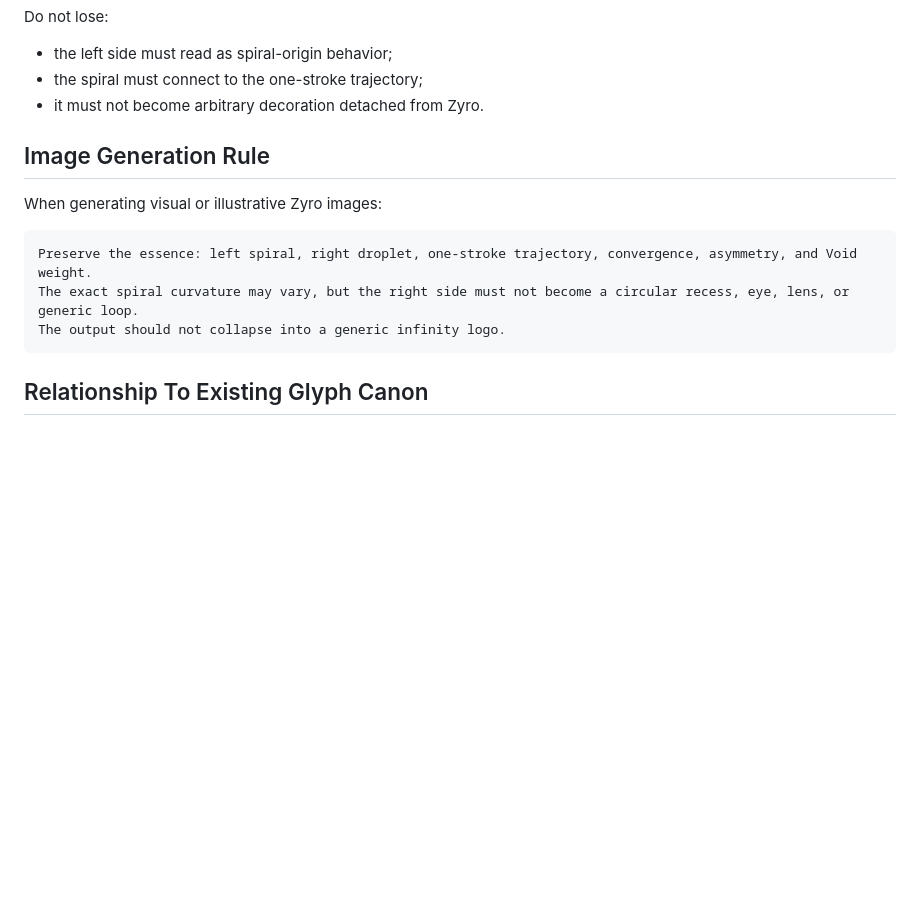
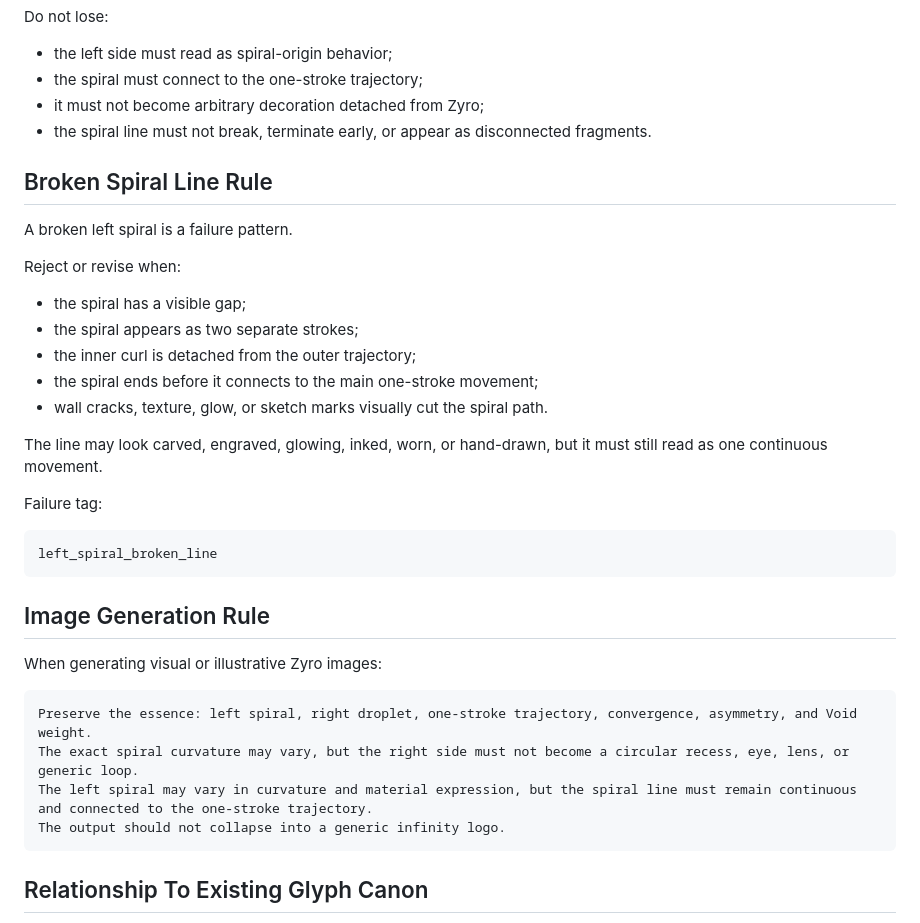
Before and after one commit to seijiishihara46-eng/zyrko, a Markdown page: CANON/TEXT/zyro-essence-canon.md, the part around the change. Rendered like a GitHub page; blank space fills up the shorter version.

Commit message:
Add broken spiral line rule to Zyro essence canon

````diff
--- a/CANON/TEXT/zyro-essence-canon.md
+++ b/CANON/TEXT/zyro-essence-canon.md
@@ -108,7 +108,28 @@ Do not lose:
 
 - the left side must read as spiral-origin behavior;
 - the spiral must connect to the one-stroke trajectory;
-- it must not become arbitrary decoration detached from Zyro.
+- it must not become arbitrary decoration detached from Zyro;
+- the spiral line must not break, terminate early, or appear as disconnected fragments.
+
+## Broken Spiral Line Rule
+
+A broken left spiral is a failure pattern.
+
+Reject or revise when:
+
+- the spiral has a visible gap;
+- the spiral appears as two separate strokes;
+- the inner curl is detached from the outer trajectory;
+- the spiral ends before it connects to the main one-stroke movement;
+- wall cracks, texture, glow, or sketch marks visually cut the spiral path.
+
+The line may look carved, engraved, glowing, inked, worn, or hand-drawn, but it must still read as one continuous movement.
+
+Failure tag:
+
+```text
+left_spiral_broken_line
+```
 
 ## Image Generation Rule
 
@@ -117,6 +138,7 @@ When generating visual or illustrative Zyro images:
 ```text
 Preserve the essence: left spiral, right droplet, one-stroke trajectory, convergence, asymmetry, and Void weight.
 The exact spiral curvature may vary, but the right side must not become a circular recess, eye, lens, or generic loop.
+The left spiral may vary in curvature and material expression, but the spiral line must remain continuous and connected to the one-stroke trajectory.
 The output should not collapse into a generic infinity logo.
 ```
 
````
